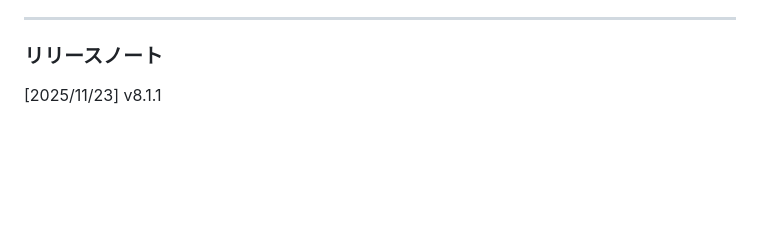
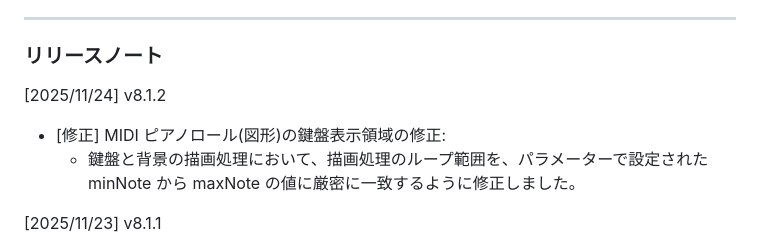
Before and after one commit to routersys/YMM4-MIDI, a Markdown page: README.md, the part around the change. Rendered like a GitHub page; blank space fills up the shorter version.

Commit message:
READMEの修正

```diff
--- a/README.md
+++ b/README.md
@@ -98,6 +98,10 @@ YMM4（YukkuriMovieMaker v4）で、MIDIファイル（`.mid`, `.midi`）を音
 ---
 
 ### リリースノート
+[2025/11/24] v8.1.2
+- [修正] MIDI ピアノロール(図形)の鍵盤表示領域の修正:
+    - 鍵盤と背景の描画処理において、描画処理のループ範囲を、パラメーターで設定された minNote から maxNote の値に厳密に一致するように修正しました。
+
 [2025/11/23] v8.1.1
 -  [修正] タイムルーラーの挙動修正:
     - 水平ズーム・垂直ズームで入力待ち状態でスライダーを動かした際に解除されない問題を修正しました。
```
